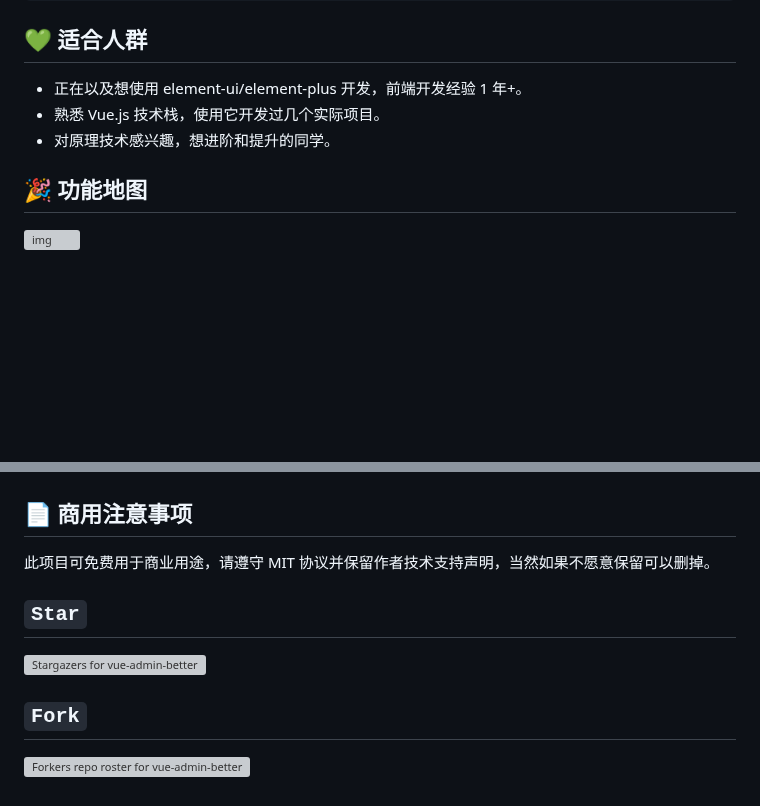
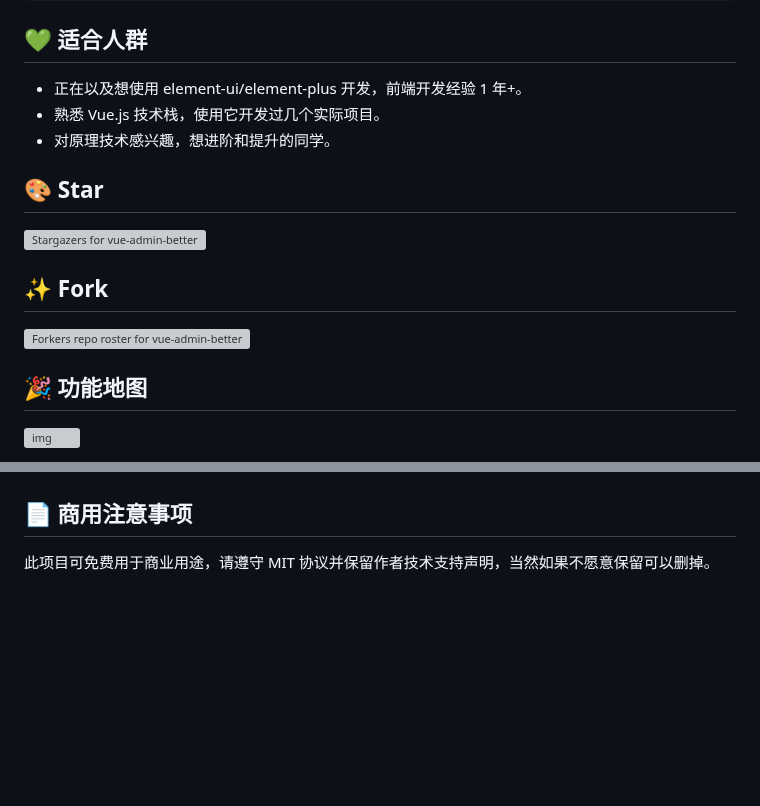
Before and after one commit to zxwk1998/vue-admin-better, a Markdown page: README.md, 2 parts joined by grey strips. Drawn GitHub-style; blank space fills up the shorter version; grey boxes are pictures that could not be loaded.

Commit message:
⬆ chore: version

```diff
--- a/README.md
+++ b/README.md
@@ -182,6 +182,14 @@ npm run serve
 - 熟悉 Vue.js 技术栈，使用它开发过几个实际项目。
 - 对原理技术感兴趣，想进阶和提升的同学。
 
+## 🎨 Star
+
+[![Stargazers for vue-admin-better](https://reporoster.com/stars/chuzhixin/vue-admin-better)](https://github.com/chuzhixin/vue-admin-better/stargazers)
+
+## ✨ Fork
+
+[![Forkers repo roster for vue-admin-better](https://reporoster.com/forks/chuzhixin/vue-admin-better)](https://github.com/chuzhixin/vue-admin-better/network/members)
+
 ## 🎉 功能地图
 
 ![img](https://fastly.jsdelivr.net/gh/chuzhixin/image/vip/flow.drawio.png)
@@ -222,11 +230,3 @@ npm run serve
 此项目可免费用于商业用途，请遵守 MIT 协议并保留作者技术支持声明，当然如果不愿意保留可以删掉。
 
 </div>
-
-## `Star`
-
-[![Stargazers for vue-admin-better](https://reporoster.com/stars/chuzhixin/vue-admin-better)](https://github.com/chuzhixin/vue-admin-better/stargazers)
-
-## `Fork`
-
-[![Forkers repo roster for vue-admin-better](https://reporoster.com/forks/chuzhixin/vue-admin-better)](https://github.com/chuzhixin/vue-admin-better/network/members)
```
